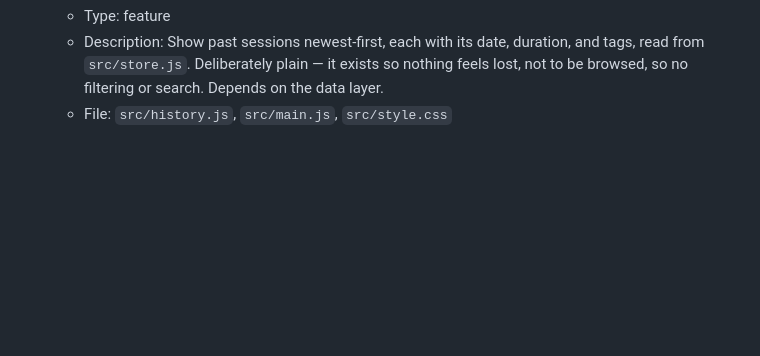
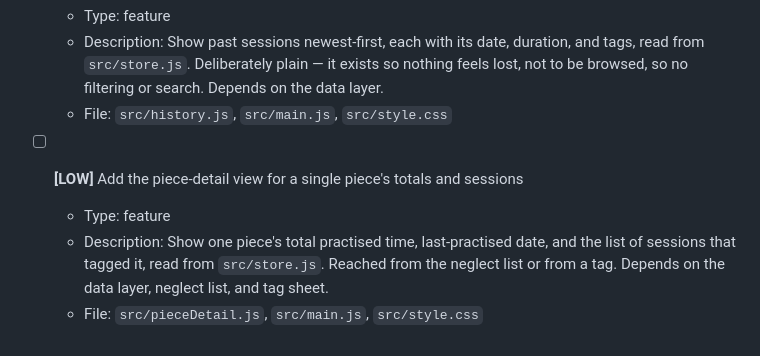
Before and after one commit to rsterenchak/test-JS-noBuild, a Markdown page: TODO.md, the part around the change. GitHub-like rendering; blank space fills up the shorter version.

Commit message:
chore(todo): inject "- [ ] **[LOW]** Add the piece-detail view for a single piece"

```diff
--- a/TODO.md
+++ b/TODO.md
@@ -35,3 +35,9 @@
   - Description: Show past sessions newest-first, each with its date, duration, and tags, read from `src/store.js`. Deliberately plain — it exists so nothing feels lost, not to be browsed, so no filtering or search. Depends on the data layer.
   - File: `src/history.js`, `src/main.js`, `src/style.css`
   <!-- id: f62072c2-ca28-4cd4-adaf-9420edd5309d -->
+
+- [ ] **[LOW]** Add the piece-detail view for a single piece's totals and sessions
+  - Type: feature
+  - Description: Show one piece's total practised time, last-practised date, and the list of sessions that tagged it, read from `src/store.js`. Reached from the neglect list or from a tag. Depends on the data layer, neglect list, and tag sheet.
+  - File: `src/pieceDetail.js`, `src/main.js`, `src/style.css`
+  <!-- id: d9b01c25-3547-4a46-9e4a-d27a33466a83 -->
```
